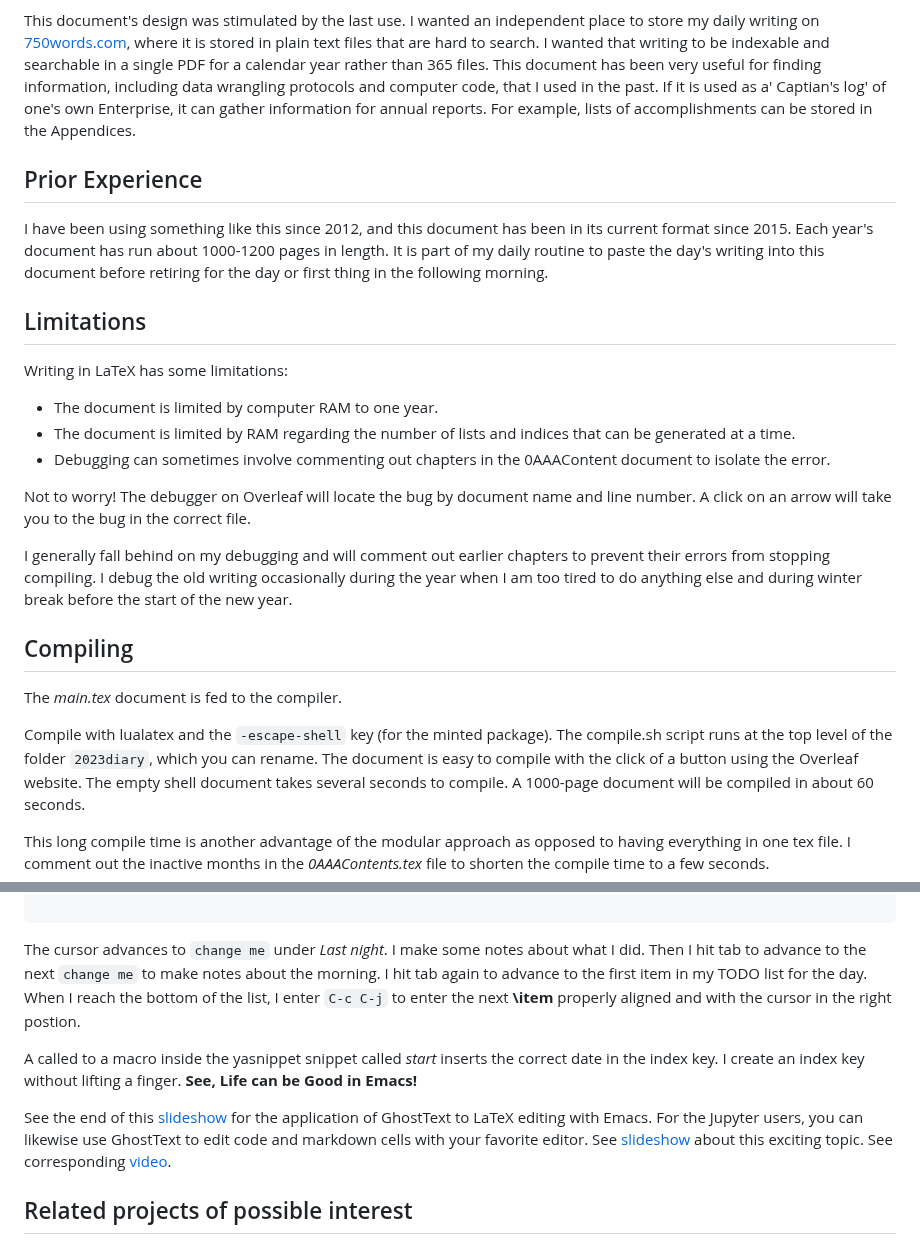
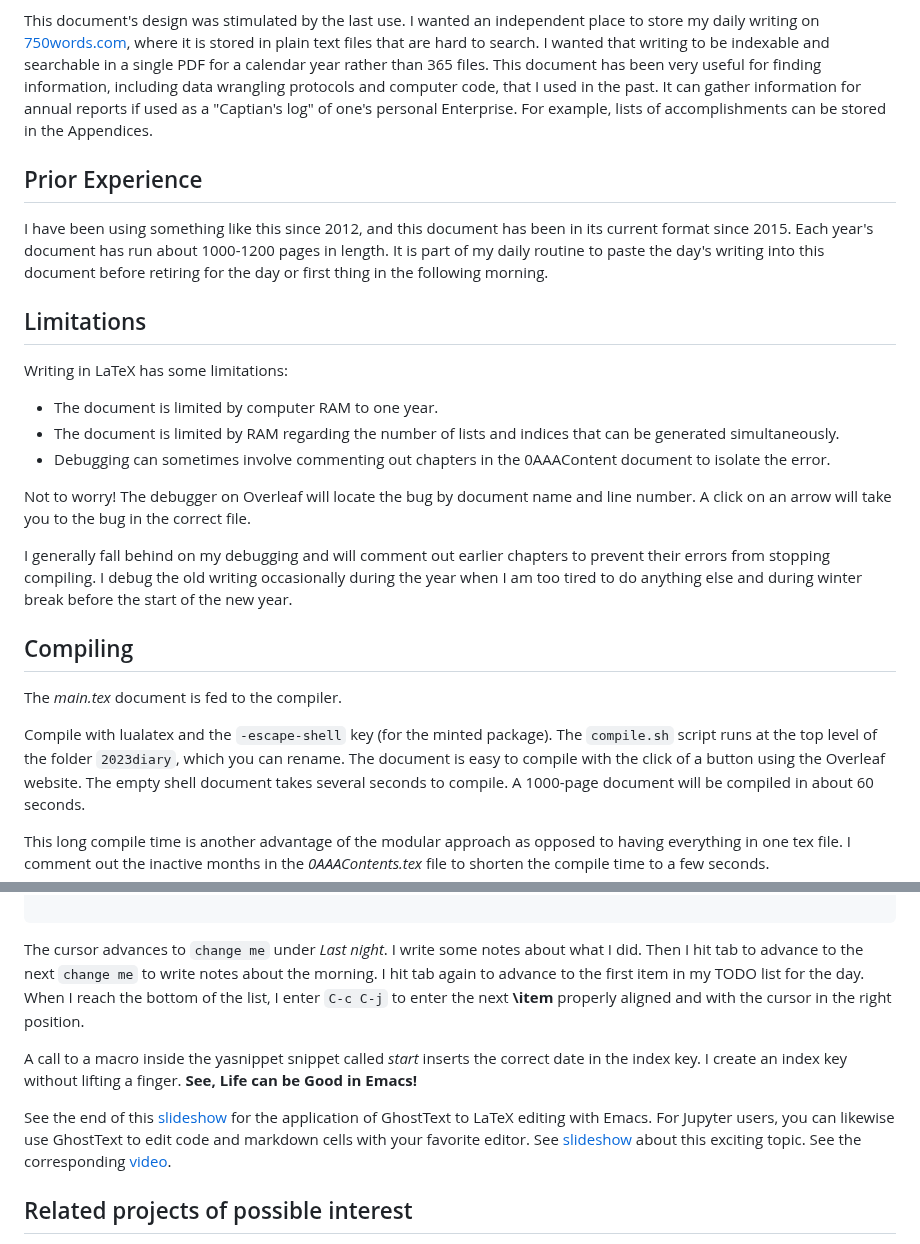
Before and after one commit to MooersLab/diary2023inLaTeX, a Markdown page: README.md, 2 parts joined by grey strips. Rendered like a GitHub page.

Commit message:
Update README.md
More edits.

````diff
--- a/README.md
+++ b/README.md
@@ -42,7 +42,7 @@ This document's design was stimulated by the last use.
 I wanted an independent place to store my daily writing on [750words.com](https://750words.com), where it is stored in plain text files that are hard to search.
 I wanted that writing to be indexable and searchable in a single PDF for a calendar year rather than 365 files.
 This document has been very useful for finding information, including data wrangling protocols and computer code, that I used in the past.
-If it is used as a' Captian's log' of one's own Enterprise, it can gather information for annual reports.
+It can gather information for annual reports if used as a "Captian's log" of one's personal Enterprise.
 For example, lists of accomplishments can be stored in the Appendices.
 
 ## Prior Experience
@@ -56,7 +56,7 @@ It is part of my daily routine to paste the day's writing into this document bef
 Writing in LaTeX has some limitations:
 
 - The document is limited by computer RAM to one year.
-- The document is limited by RAM regarding the number of lists and indices that can be generated at a time.
+- The document is limited by RAM regarding the number of lists and indices that can be generated simultaneously.
 - Debugging can sometimes involve commenting out chapters in the 0AAAContent document to isolate the error.
 
 Not to worry! The debugger on Overleaf will locate the bug by document name and line number.
@@ -70,7 +70,7 @@ I debug the old writing occasionally during the year when I am too tired to do a
 The *main.tex* document is fed to the compiler.
 
 Compile with lualatex and the `-escape-shell` key (for the minted package).
-The compile.sh script runs at the top level of the folder `2023diary`, which you can rename.
+The `compile.sh` script runs at the top level of the folder `2023diary`, which you can rename.
 The document is easy to compile with the click of a button using the Overleaf website.
 The empty shell document takes several seconds to compile.
 A 1000-page document will be compiled in about 60 seconds.
@@ -178,19 +178,19 @@ change me
 ```
 
 The cursor advances to `change me` under *Last night*.
-I make some notes about what I did.
-Then I hit tab to advance to the next `change me` to make notes about the morning.
+I write some notes about what I did.
+Then I hit tab to advance to the next `change me` to write notes about the morning.
 I hit tab again to advance to the first item in my TODO list for the day.
-When I reach the bottom of the list, I enter `C-c C-j` to enter the next **\item** properly aligned and with the cursor in the right postion.
+When I reach the bottom of the list, I enter `C-c C-j` to enter the next **\item** properly aligned and with the cursor in the right position.
 
-A called to a macro inside the yasnippet snippet called *start* inserts the correct date in the index key.
+A call to a macro inside the yasnippet snippet called *start* inserts the correct date in the index key.
 I create an index key without lifting a finger.
 **See, Life can be Good in Emacs!**
 
 See the end of this [slideshow](https://github.com/MooersLab/BerlinEmacsAugust2022) for the application of GhostText to LaTeX editing with Emacs.
-For the Jupyter users, you can likewise use GhostText to edit code and markdown cells with your favorite editor.
+For Jupyter users, you can likewise use GhostText to edit code and markdown cells with your favorite editor.
 See [slideshow](https://github.com/MooersLab/DSW22ghosttext) about this exciting topic.
-See corresponding [video](https://mediasite.ouhsc.edu/Mediasite/Channel/python/watch/4da0872f028c4255ae12935655e911321d).
+See the corresponding [video](https://mediasite.ouhsc.edu/Mediasite/Channel/python/watch/4da0872f028c4255ae12935655e911321d).
 
 ## Related projects of possible interest
 
````
